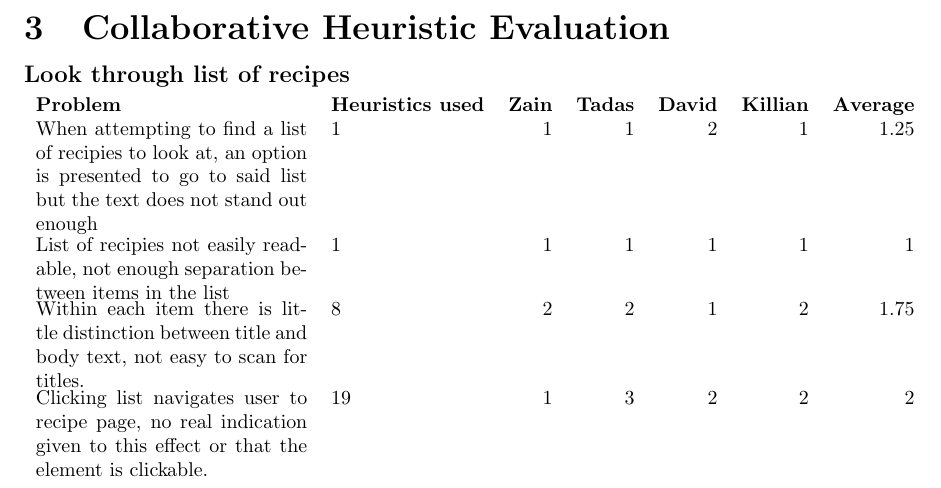
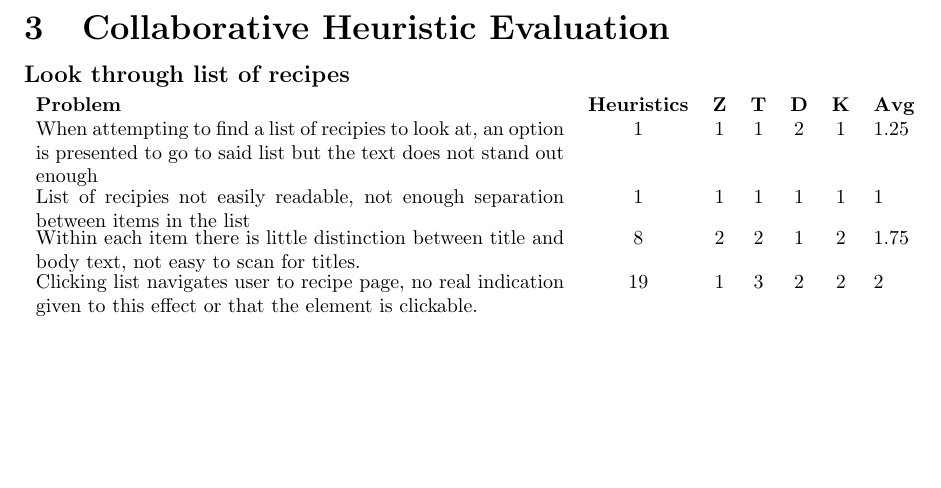
Before and after one commit to qlkzy/iapt-group-12, a LaTeX document (report/report.tex): part of page 7 of 11 before the commit and part of page 7 of 10 after it, cut so that both start at the same text, the shorter picture padded with empty space. Compiled offline with pdfLaTeX.

Commit message:
Tweak CHE table formatting to save space

```diff
--- a/report/report.tex
+++ b/report/report.tex
@@ -20,10 +20,10 @@
   {\footnotesize
    \rowcolors{2}{gray!15}{white}
    \noindent
-   \begin{tabu} to \columnwidth {X l r r r r r}
+   \begin{tabu} to \columnwidth {X c c c c c l}
        \rowcolor{gray!30}
        \rowfont{\bfseries}
-       Problem & Heuristics used & Zain & Tadas & David & Killian & Average \\
+       Problem & Heuristics & Z & T & D & K & Avg \\
        \BODY
    \end{tabu}
   }
```
